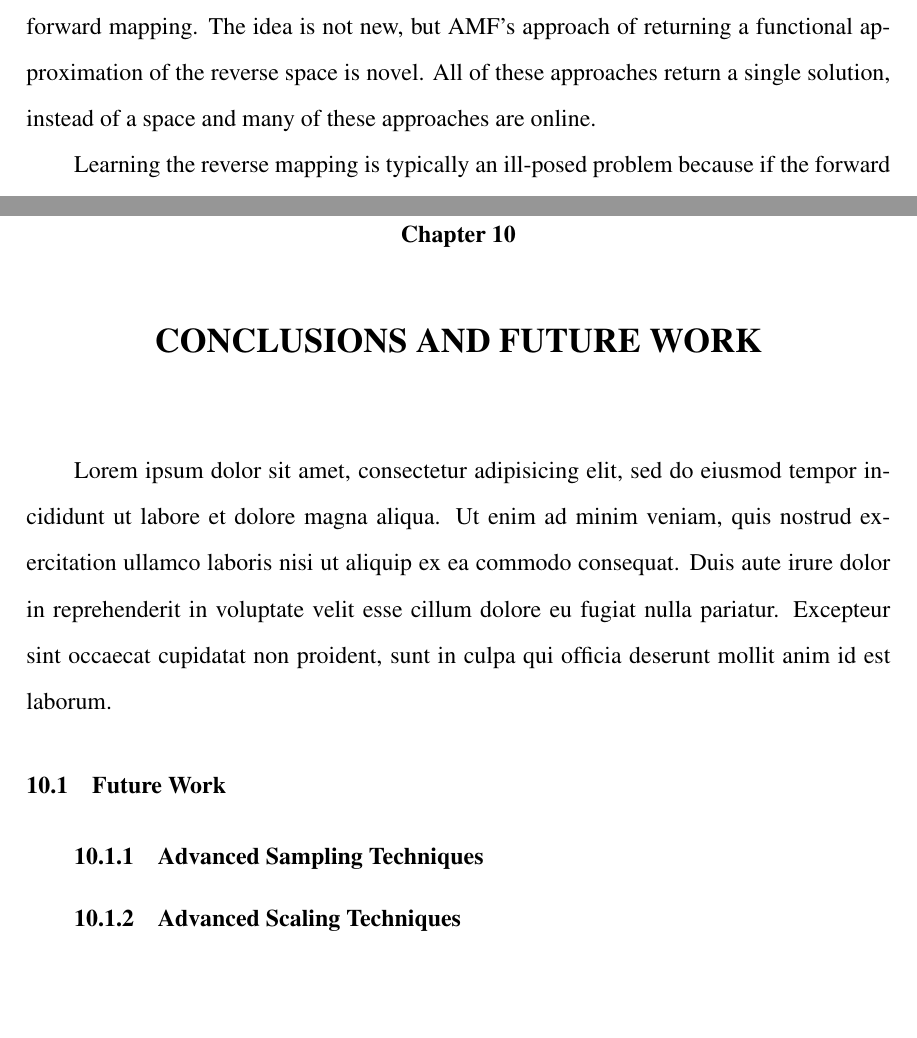
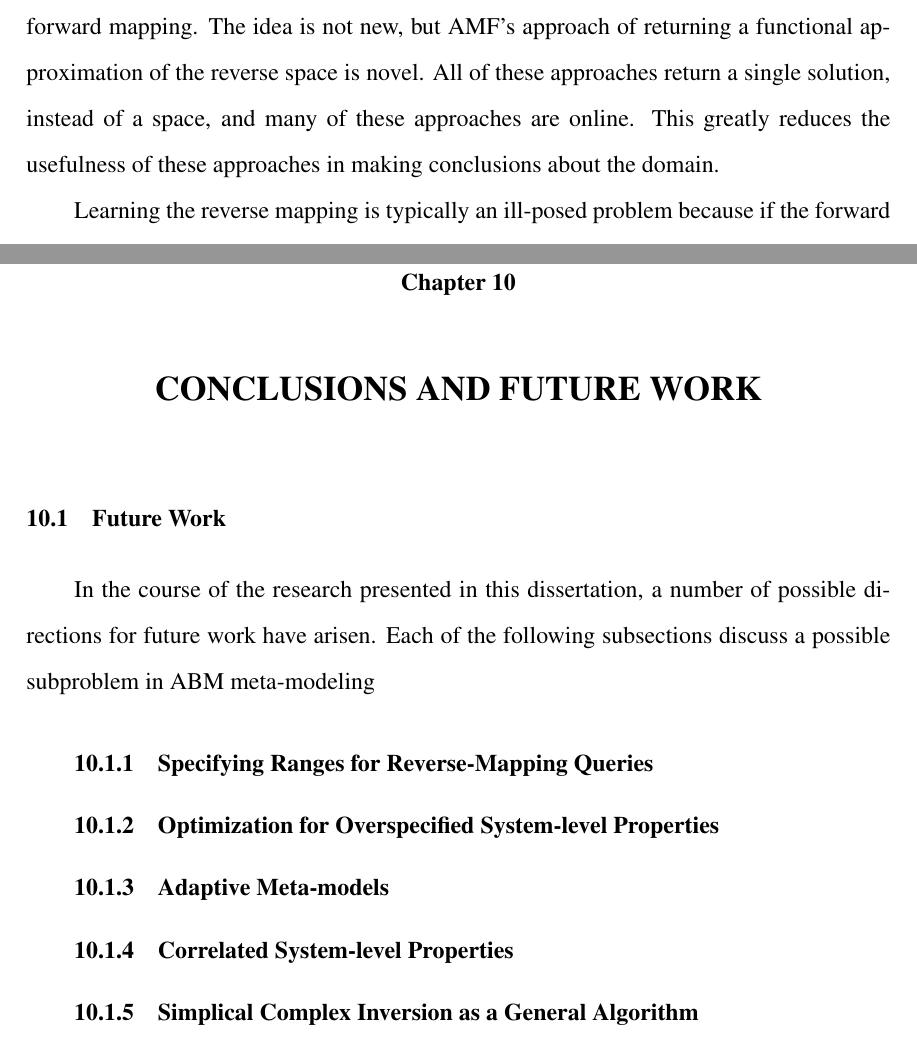
Before and after one commit to donminer/dissertation, a LaTeX thesis (thesis/thesis.tex, which reads thesis/Conclusions.tex, thesis/RelatedWork.tex): two parts of pages 135 and 139 of 147, joined at a grey line, cut so that both start at the same text, the shorter picture padded with empty space. The pictures show the PDF file thesis/thesis.pdf that the author committed with the source.

Commit message:
Did some work on the conclusion

```diff
--- a/thesis/Conclusions.tex
+++ b/thesis/Conclusions.tex
@@ -3,13 +3,42 @@
 
 \label{Conclusions}
 
-Lorem ipsum dolor sit amet, consectetur adipisicing elit, sed do eiusmod tempor incididunt ut labore et dolore magna aliqua. Ut enim ad minim veniam, quis nostrud exercitation ullamco laboris nisi ut aliquip ex ea commodo consequat. Duis aute irure dolor in reprehenderit in voluptate velit esse cillum dolore eu fugiat nulla pariatur. Excepteur sint occaecat cupidatat non proident, sunt in culpa qui officia deserunt mollit anim id est laborum.
+% Summarize the work
+   % Explained how to define system-level properties
+   % Outlined the framework for learning a forward mapping
+   % Outlined the framework and provided an algorithm for learning the reverse mapping
+   % Demonstrated with emperical results that my approach is accurate and efficient.
+
+% The research project reached its aims
+   % what did I try to achieve?
+      % The main goal of the \framework is to bridge the gap between agent-level parameters and system-level properties.
+
+      %\item Domain independent: The design of \fw should minimize the amount of configuration that is needed for each new domain;
+      %\item Algorithm independent: any regression algorithm should be able to be applied with \fw;
+      %\item Accurate: \fw should generate accurate predictions and control suggestions; and
+      %\item Fast for the user -- interactions with the models generated by \fw should require minimal computational time.
+
+   % How did I achieve those goals?
+      % Generating meta-models of the agent-based models
+      % Previous approaches only returned one point, which gives a possible configuration, but not \fw!
+
+
+
 
 
 \section{Future Work}
 
-\subsection{Advanced Sampling Techniques}
-\label{sec:fw_sampling}
+In the course of the research presented in this dissertation, a number of possible directions for future work have arisen.
+Each of the following subsections discuss a possible subproblem in ABM meta-modeling or extensions to \fw that could produce interesting results.
 
-\subsection{Advanced Scaling Techniques}
-\label{sec:fw_scaling}
+\subsection{Adaptive Meta-models}
+
+% hidden properties that can change
+
+\subsection{Correlated System-level Properties}
+
+% need to predict all system-level properties as one.
+
+\subsection{The Reverse-mapping Approach as a General Algorithm}
+
+% the SCI approach and the quad-tree method
--- a/thesis/RelatedWork.tex
+++ b/thesis/RelatedWork.tex
@@ -150,7 +150,8 @@ Also, requiring the agents' behaviors to be describable as a Markov decision pro
 \label{sec:invfm}
 Approaching the reverse-mapping problem has been tackled before by ``inverting" the forward mapping.
 The idea is not new, but  \fw's approach of returning a functional approximation of the reverse space is novel.
-All of these approaches return a single solution, instead of a space and many of these approaches are online.
+All of these approaches return a single solution, instead of a space, and many of these approaches are online.
+This greatly reduces the usefulness of these approaches in making conclusions about the domain.
 
 Learning the reverse mapping is typically an ill-posed problem because if the forward mapping is many-to-one, this is trying to learn a one-to-many relationships.
 The major problem with directly learning this type of mapping is called the ``convexity problem" \cite{jordan-forward}, where if set of all possible solutions does not form a convex space, the average of inputs may land outside this space, and yield a poor result.
```
Also changed, not shown: thesis/Defining.tex (+1 -1 lines), thesis/ForwardMapping.tex (+1 -1 lines), thesis/thesis.pdf.
